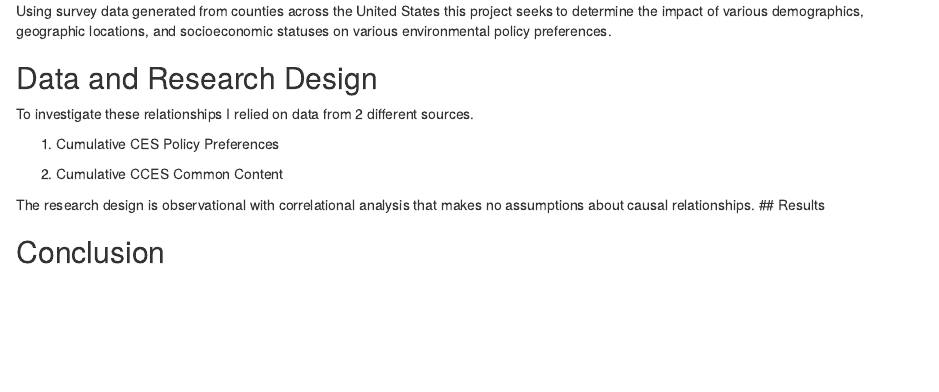
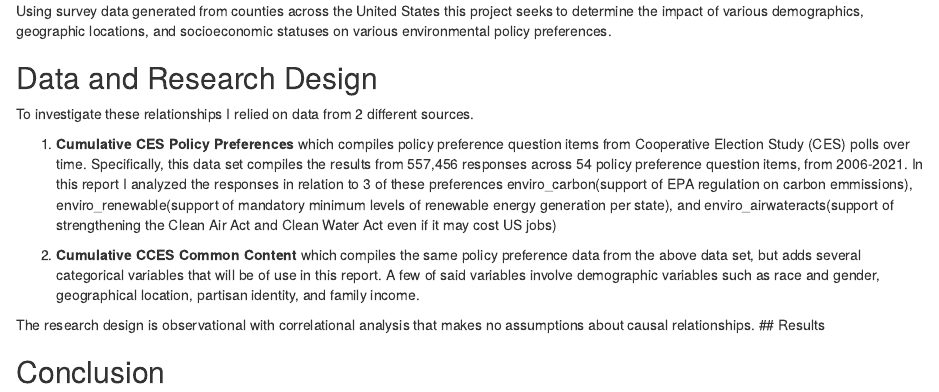
Before and after one commit to cnm0684/Environemental_Policy_Preferences, an R Markdown document (index.Rmd): the page in a window 1100 px wide, from 1200 px down. Rendered offline with R 4.5, knitr and Pandoc, with nearby package versions; drawn as R Markdown's standard HTML page in place of the format the file asks for; some code elsewhere in the file could not run offline.

Commit message:
Data Section Work

```diff
--- a/index.Rmd
+++ b/index.Rmd
@@ -28,9 +28,9 @@ Using survey data generated from counties across the United States this project
 
 To investigate these relationships I relied on data from 2 different sources.
 
-1. Cumulative CES Policy Preferences
+1. **Cumulative CES Policy Preferences** which compiles policy preference question items from Cooperative Election Study (CES) polls over time. Specifically, this data set compiles the results from 557,456 responses across 54 policy preference question items, from 2006-2021. In this report I analyzed the responses in relation to 3 of these preferences enviro_carbon(support of EPA regulation on carbon emmissions), enviro_renewable(support of mandatory minimum levels of renewable energy generation per state), and enviro_airwateracts(support of strengthening the Clean Air Act and Clean Water Act even if it may cost US jobs)
 
-2. Cumulative CCES Common Content
+2. **Cumulative CCES Common Content** which compiles the same policy preference data from the above data set, but adds several categorical variables that will be of use in this report. A few of said variables involve demographic variables such as race and gender, geographical location, partisan identity, and family income.
 
 The research design is observational with correlational analysis that makes no assumptions about causal relationships.
 ## Results
```
Also changed, not shown: index.html.
